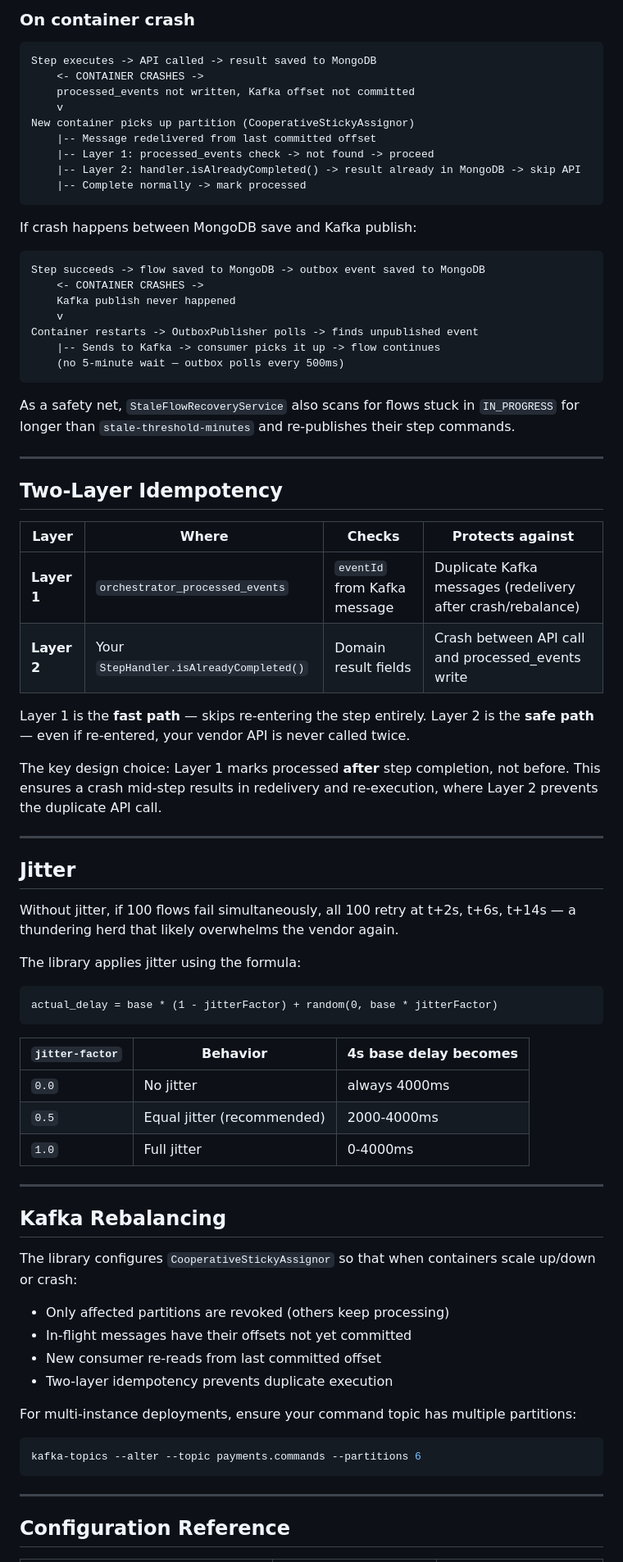
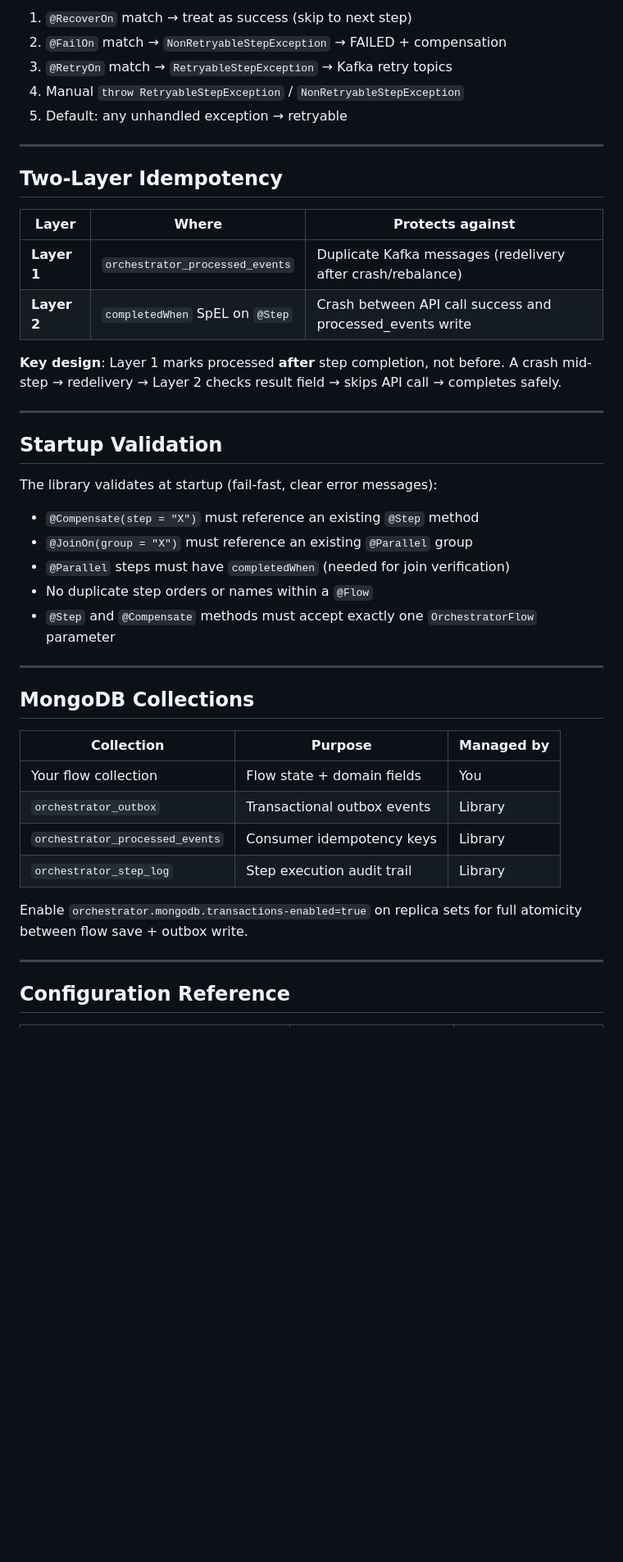
Before and after one commit to islammenshawy/spring-orchestrator, a Markdown page: orchestrator-starter/README.md, the part around one of its changes. Shown at 82% size. GitHub-like rendering; blank space fills up the shorter version.

````diff
--- a/orchestrator-starter/README.md
+++ b/orchestrator-starter/README.md
@@ -235,79 +247,44 @@ DLT handler: flow.status = FAILED, errorMessage = "[DLT] Exhausted all retry att
-### On container crash
-
-```
-Step executes -> API called -> result saved to MongoDB
-    <- CONTAINER CRASHES ->
-    processed_events not written, Kafka offset not committed
-    v
-New container picks up partition (CooperativeStickyAssignor)
-    |-- Message redelivered from last committed offset
-    |-- Layer 1: processed_events check -> not found -> proceed
-    |-- Layer 2: handler.isAlreadyCompleted() -> result already in MongoDB -> skip API
-    |-- Complete normally -> mark processed
-```
-
-If crash happens between MongoDB save and Kafka publish:
-
-```
-Step succeeds -> flow saved to MongoDB -> outbox event saved to MongoDB
-    <- CONTAINER CRASHES ->
-    Kafka publish never happened
-    v
-Container restarts -> OutboxPublisher polls -> finds unpublished event
-    |-- Sends to Kafka -> consumer picks it up -> flow continues
-    (no 5-minute wait — outbox polls every 500ms)
-```
-
-As a safety net, `StaleFlowRecoveryService` also scans for flows stuck in `IN_PROGRESS` for longer than `stale-threshold-minutes` and re-publishes their step commands.
+1. `@RecoverOn` match → treat as success (skip to next step)
+2. `@FailOn` match → `NonRetryableStepException` → FAILED + compensation
+3. `@RetryOn` match → `RetryableStepException` → Kafka retry topics
+4. Manual `throw RetryableStepException` / `NonRetryableStepException`
+5. Default: any unhandled exception → retryable
 
 ---
 
 ## Two-Layer Idempotency
 
-| Layer | Where | Checks | Protects against |
-|-------|-------|--------|-----------------|
-| **Layer 1** | `orchestrator_processed_events` | `eventId` from Kafka message | Duplicate Kafka messages (redelivery after crash/rebalance) |
-| **Layer 2** | Your `StepHandler.isAlreadyCompleted()` | Domain result fields | Crash between API call and processed_events write |
+| Layer | Where | Protects against |
+|-------|-------|-----------------|
+| **Layer 1** | `orchestrator_processed_events` | Duplicate Kafka messages (redelivery after crash/rebalance) |
+| **Layer 2** | `completedWhen` SpEL on `@Step` | Crash between API call success and processed_events write |
 
-Layer 1 is the **fast path** — skips re-entering the step entirely.
-Layer 2 is the **safe path** — even if re-entered, your vendor API is never called twice.
-
-The key design choice: Layer 1 marks processed **after** step completion, not before. This ensures a crash mid-step results in redelivery and re-execution, where Layer 2 prevents the duplicate API call.
+**Key design**: Layer 1 marks processed **after** step completion, not before. A crash mid-step → redelivery → Layer 2 checks result field → skips API call → completes safely.
 
 ---
 
-## Jitter
+## Startup Validation
 
-Without jitter, if 100 flows fail simultaneously, all 100 retry at t+2s, t+6s, t+14s — a thundering herd that likely overwhelms the vendor again.
+The library validates at startup (fail-fast, clear error messages):
 
-The library applies jitter using the formula:
-
-```
-actual_delay = base * (1 - jitterFactor) + random(0, base * jitterFactor)
-```
-
-| `jitter-factor` | Behavior | 4s base delay becomes |
-|----------------|----------|----------------------|
-| `0.0` | No jitter | always 4000ms |
-| `0.5` | Equal jitter (recommended) | 2000-4000ms |
-| `1.0` | Full jitter | 0-4000ms |
+- `@Compensate(step = "X")` must reference an existing `@Step` method
+- `@JoinOn(group = "X")` must reference an existing `@Parallel` group
+- `@Parallel` steps must have `completedWhen` (needed for join verification)
+- No duplicate step orders or names within a `@Flow`
+- `@Step` and `@Compensate` methods must accept exactly one `OrchestratorFlow` parameter
 
 ---
 
-## Kafka Rebalancing
+## MongoDB Collections
 
-The library configures `CooperativeStickyAssignor` so that when containers scale up/down or crash:
+| Collection | Purpose | Managed by |
+|-----------|---------|-----------|
+| Your flow collection | Flow state + domain fields | You |
+| `orchestrator_outbox` | Transactional outbox events | Library |
+| `orchestrator_processed_events` | Consumer idempotency keys | Library |
+| `orchestrator_step_log` | Step execution audit trail | Library |
 
-- Only affected partitions are revoked (others keep processing)
-- In-flight messages have their offsets not yet committed
-- New consumer re-reads from last committed offset
-- Two-layer idempotency prevents duplicate execution
-
-For multi-instance deployments, ensure your command topic has multiple partitions:
-
-```bash
-kafka-topics --alter --topic payments.commands --partitions 6
-```
+Enable `orchestrator.mongodb.transactions-enabled=true` on replica sets for full atomicity between flow save + outbox write.
 
 ---
 
````
Also changed, not shown: other parts of orchestrator-starter/README.md (+213 -247 lines).
